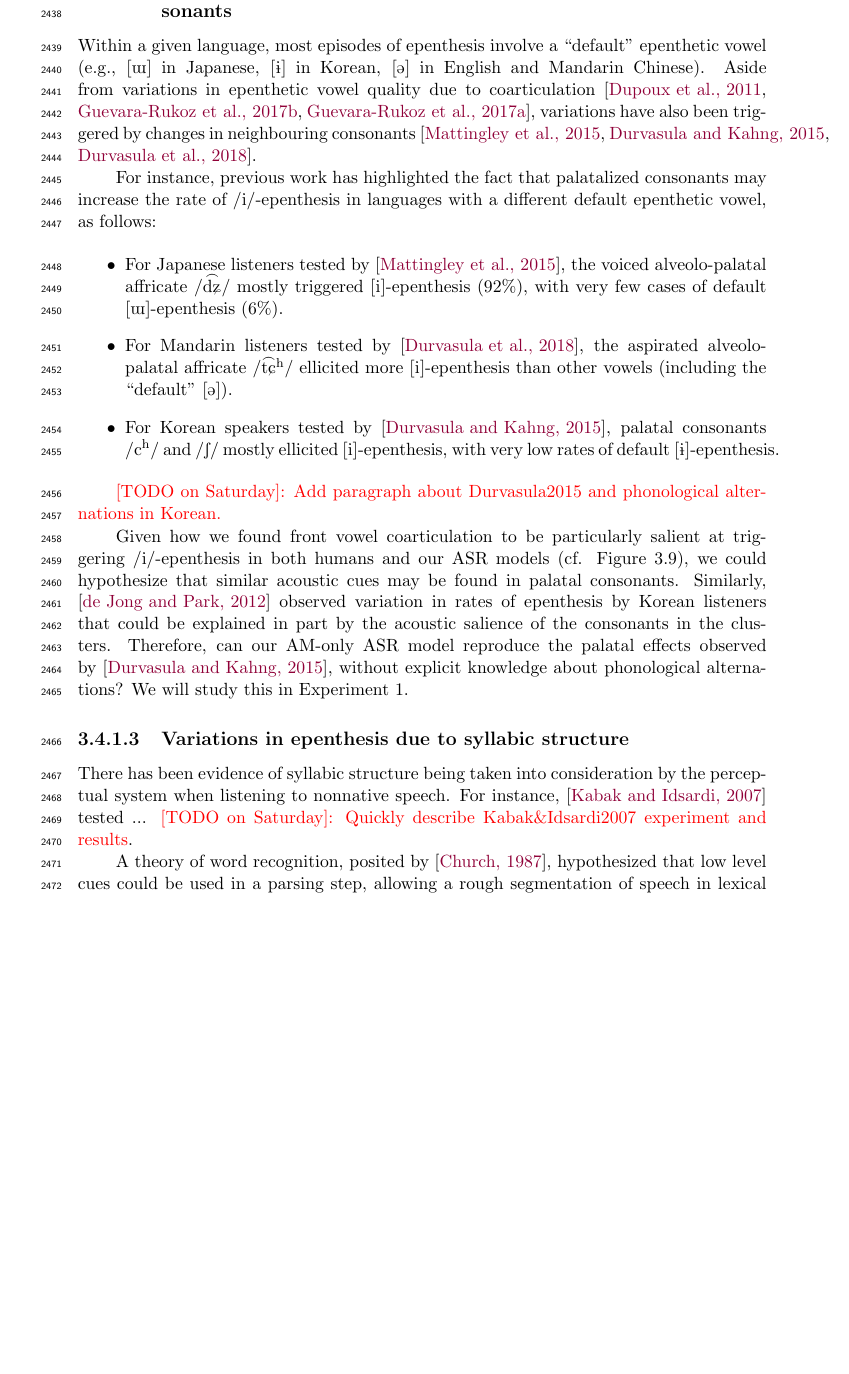
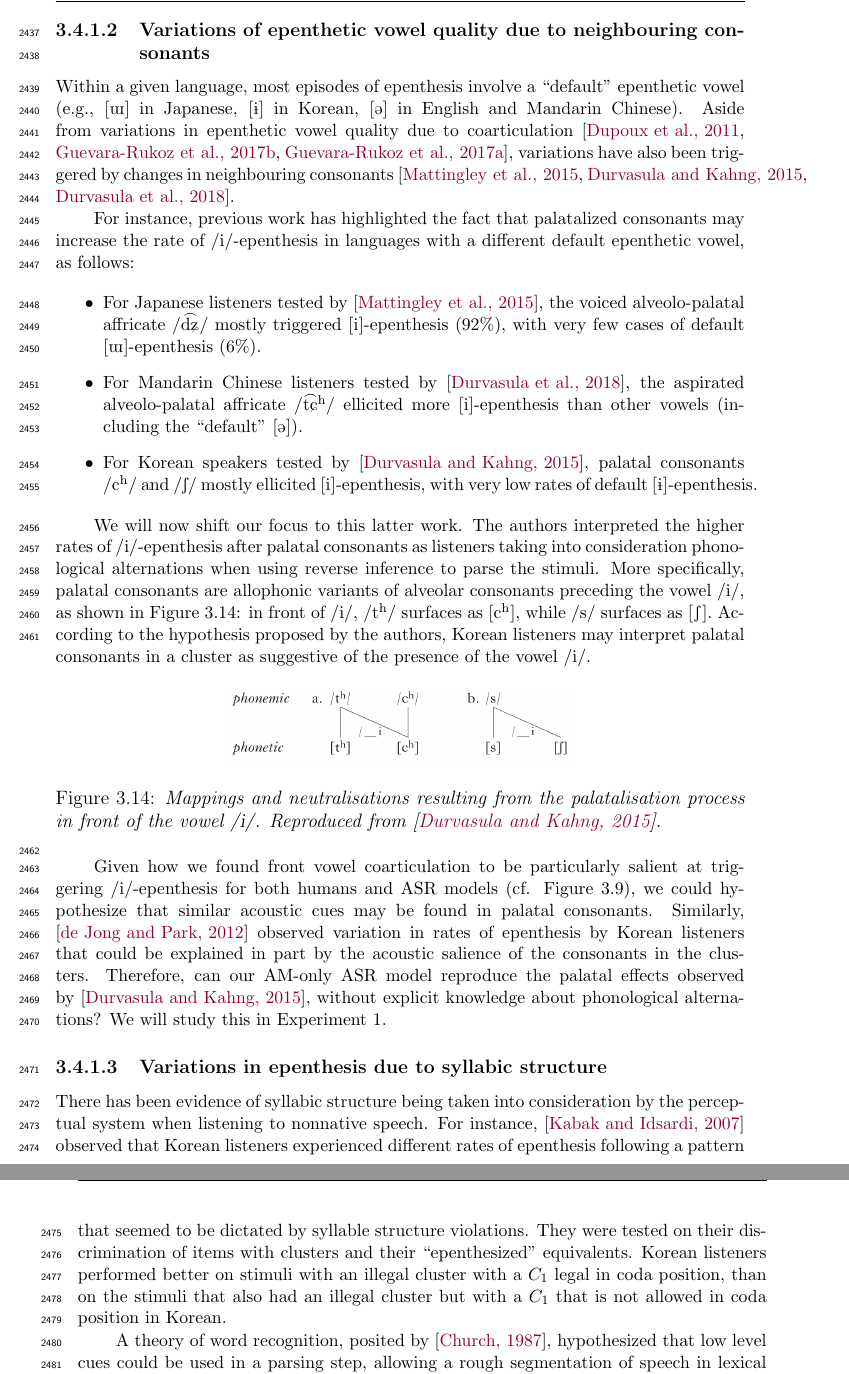
Before and after one commit to agr-ita/epen-thesis, a LaTeX thesis (main.tex, which reads chapters/chapter03.tex): part of page 88 of 143 before the commit and two parts of pages 87 and 88 of 143 after it, the two joined at a grey line, cut at the place of the change, the shorter picture padded with empty space. Compiled offline with pdfLaTeX.

Commit message:
Ch3: Outro (1/2).

```diff
--- a/chapters/chapter03.tex
+++ b/chapters/chapter03.tex
@@ -728,17 +722,23 @@ For instance, previous work has highlighted the fact that palatalized consonants
 
 \begin{itemize}
 \item For Japanese listeners tested by \cite{mattingley2015}, the voiced alveolo-palatal affricate \textipa{/\t{d\textctz}/} mostly triggered \textipa{[i]}-epenthesis ($92\%$), with very few cases of default \textipa{[W]}-epenthesis ($6\%$).
-\item For Mandarin listeners tested by \cite{durvasula2018}, the aspirated alveolo-palatal affricate \textipa{/\t{tC}\super h/} ellicited more \textipa{[i]}-epenthesis than other vowels (including the ``default'' \textipa{[@]}).
+\item For Mandarin Chinese listeners tested by \cite{durvasula2018}, the aspirated alveolo-palatal affricate \textipa{/\t{tC}\super h/} ellicited more \textipa{[i]}-epenthesis than other vowels (including the ``default'' \textipa{[@]}).
   \item For Korean speakers tested by \cite{durvasula2015}, palatal consonants \textipa{/c\super h/} and \textipa{/S/} mostly ellicited \textipa{[i]}-epenthesis, with very low rates of default \textipa{[1]}-epenthesis.
 \end{itemize}
 
-{\color{red}[TODO on Saturday]: Add paragraph about Durvasula2015 and phonological alternations in Korean.}
+We will now shift our focus to this latter work. The authors interpreted the higher rates of \textipa{/i/}-epenthesis after palatal consonants as listeners taking into consideration phonological alternations when using reverse inference to parse the stimuli. More specifically, palatal consonants are allophonic variants of alveolar consonants preceding the vowel \textipa{/i/}, as shown in Figure \ref{fig:k-epenth-altern}: in front of \textipa{/i/}, \textipa{/t\super h/} surfaces as \textipa{[c\super h]}, while \textipa{/s/} surfaces as \textipa{[S]}. According to the hypothesis proposed by the authors, Korean listeners may interpret palatal consonants in a cluster as suggestive of the presence of the vowel \textipa{/i/}.
+\begin{figure}[htb!]
+  \centering
+  \begin{overpic}[page=1, width=0.5\linewidth]{chapter03/k-epenth_durv_alternations.png}
+  \end{overpic}
+  \caption{\textit{Mappings and neutralisations resulting from the palatalisation process in front of the vowel \textipa{/i/}. Reproduced from \cite{durvasula2015}.}}
+  \label{fig:k-epenth-altern}
+\end{figure}
 
-Given how we found front vowel coarticulation to be particularly salient at triggering \textipa{/i/}-epenthesis in both humans and our ASR models (cf. Figure \ref{fig:m-ahpa_test_heat}), we could hypothesize that similar acoustic cues may be found in palatal consonants. Similarly, \cite{dejong2012} observed variation in rates of epenthesis by Korean listeners that could be explained in part by the acoustic salience of the consonants in the clusters. Therefore, can our AM-only ASR model reproduce the palatal effects observed by \cite{durvasula2015}, without explicit knowledge about phonological alternations? We will study this in Experiment 1.
+Given how we found front vowel coarticulation to be particularly salient at triggering \textipa{/i/}-epenthesis for both humans and ASR models (cf. Figure \ref{fig:m-ahpa_test_heat}), we could hypothesize that similar acoustic cues may be found in palatal consonants. Similarly, \cite{dejong2012} observed variation in rates of epenthesis by Korean listeners that could be explained in part by the acoustic salience of the consonants in the clusters. Therefore, can our AM-only ASR model reproduce the palatal effects observed by \cite{durvasula2015}, without explicit knowledge about phonological alternations? We will study this in Experiment 1.
 
 \subsubsection{Variations in epenthesis due to syllabic structure}
-% Monahan, too? Berent is probably revelant as well?
-There has been evidence of syllabic structure being taken into consideration by the perceptual system when listening to nonnative speech. For instance, \cite{kabak2007} tested ... {\color{red}[TODO on Saturday]: Quickly describe Kabak\&Idsardi2007 experiment and results}.
+There has been evidence of syllabic structure being taken into consideration by the perceptual system when listening to nonnative speech. For instance, \cite{kabak2007} observed that Korean listeners experienced different rates of epenthesis following a pattern that seemed to be dictated by syllable structure violations. They were tested on their discrimination of items with clusters and their ``epenthesized'' equivalents. Korean listeners performed better on stimuli with an illegal cluster with a $C_{1}$ legal in coda position, than on the stimuli that also had an illegal cluster but with a $C_{1}$ that is not allowed in coda position in Korean.
 
 A theory of word recognition, posited by \cite{church1987}, hypothesized that low level cues could be used in a parsing step, allowing a rough segmentation of speech in lexical chunks that could then be looked up in a lexicon. Some of the low level cues suggested by the author were acoustic cues: allophonics, suprasegmental cues (duration, pitch, intensity, etc). Concerning allophonics, consider the case of an English listener parsing a sentence with unknown words. The presence of aspiration in a stop consonant may be used to find syllable boundaries, since in English it only occurs syllable-initially. Therefore, looking at it the other way around, syllable boundaries have an influence on the acoustic realisation of phones.
 
```
Also changed, not shown: chapters/chapter05-disc.tex (+10 -1 lines), images/chapter03/k-epenth_durv_alternations.png (added), chapters/chapter03.tex (99 more changed lines), 5 other files.
